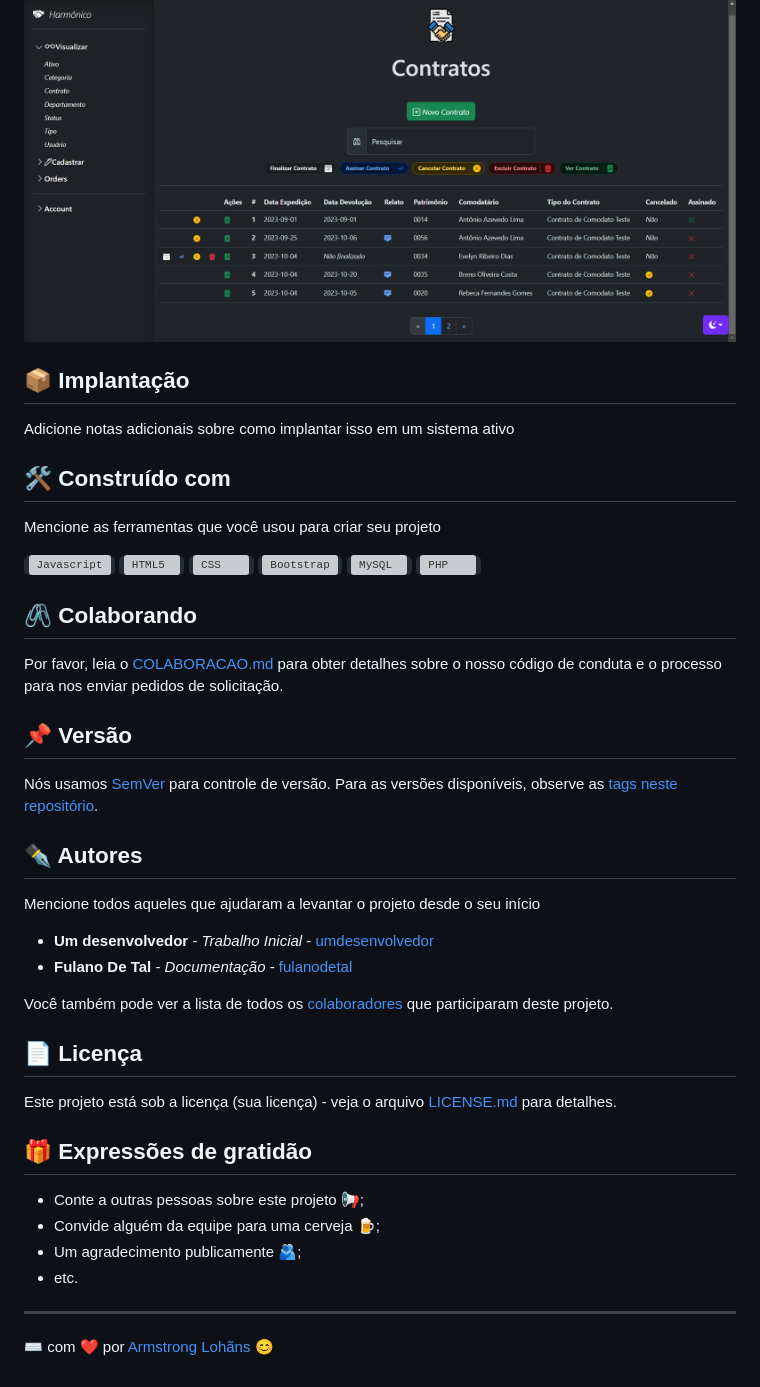
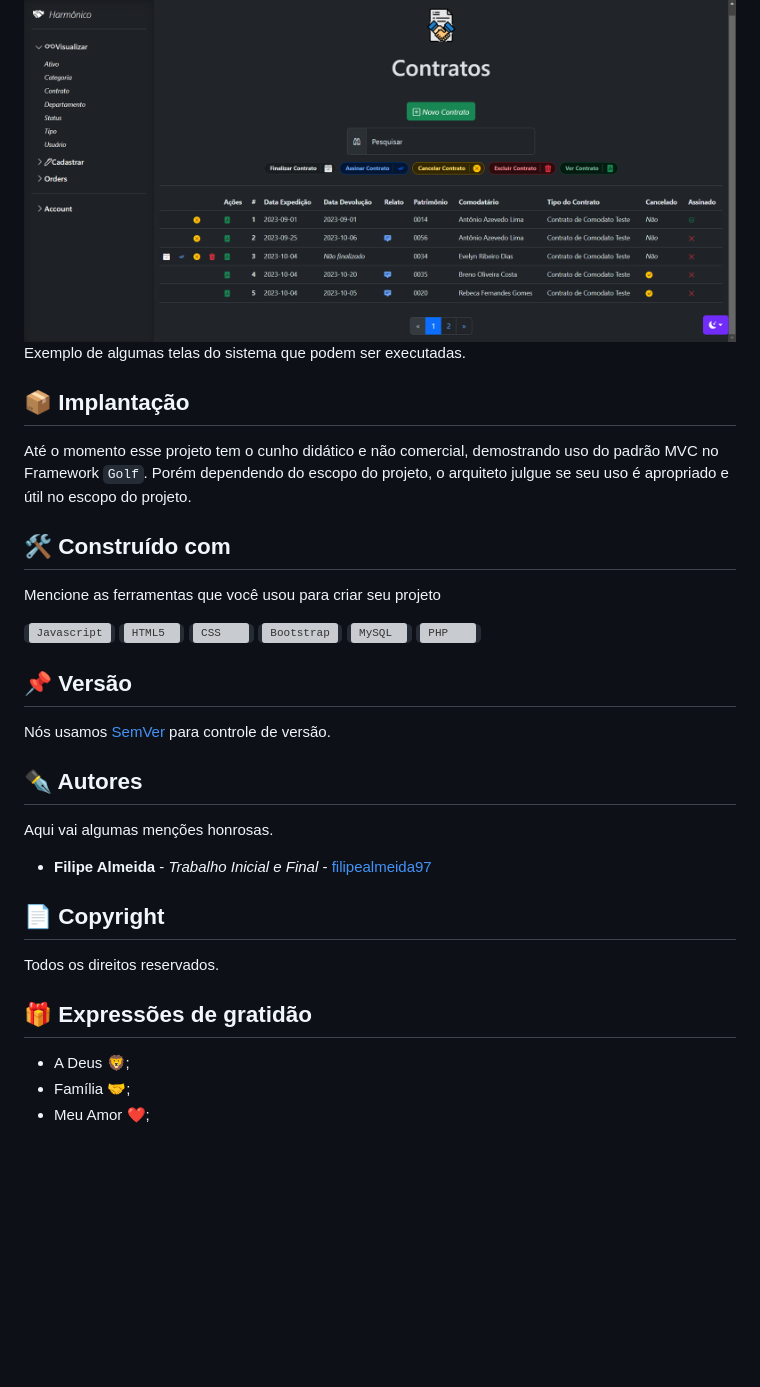
Before and after one commit to filipealmeida97/harmonico, a Markdown page: README.md, the part around the change. Drawn GitHub-style; blank space fills up the shorter version; grey boxes are pictures that could not be loaded.

Commit message:
Update README.md
Finalizando o README

```diff
--- a/README.md
+++ b/README.md
@@ -71,9 +71,11 @@ Exemplificando o uso da solução, vamos mostrar algumas telas do sistema para o
 
 <img src="Img/v_contratos.png" alt="Edição de Ativos"/>
 
+Exemplo de algumas telas do sistema que podem ser executadas.
+
 ## 📦 Implantação
 
-Adicione notas adicionais sobre como implantar isso em um sistema ativo
+Até o momento esse projeto tem o cunho didático e não comercial, demostrando uso do padrão MVC no Framework `Golf`. Porém dependendo do escopo do projeto, o arquiteto julgue se seu uso é apropriado e útil no escopo do projeto.
 
 ## 🛠️ Construído com
 
@@ -86,35 +88,22 @@ Mencione as ferramentas que você usou para criar seu projeto
 <code><img height="32" src="https://raw.githubusercontent.com/github/explore/80688e429a7d4ef2fca1e82350fe8e3517d3494d/topics/mysql/mysql.png" alt="MySQL"/></code>
 <code><img height="32" src="https://raw.githubusercontent.com/github/explore/ccc16358ac4530c6a69b1b80c7223cd2744dea83/topics/php/php.png" alt="PHP"/></code>
 
-
-## 🖇️ Colaborando
-
-Por favor, leia o [COLABORACAO.md](https://gist.github.com/usuario/linkParaInfoSobreContribuicoes) para obter detalhes sobre o nosso código de conduta e o processo para nos enviar pedidos de solicitação.
-
 ## 📌 Versão
 
-Nós usamos [SemVer](http://semver.org/) para controle de versão. Para as versões disponíveis, observe as [tags neste repositório](https://github.com/suas/tags/do/projeto).
+Nós usamos [SemVer](http://semver.org/) para controle de versão.
 
 ## ✒️ Autores
 
-Mencione todos aqueles que ajudaram a levantar o projeto desde o seu início
+Aqui vai algumas menções honrosas.
 
-* **Um desenvolvedor** - *Trabalho Inicial* - [umdesenvolvedor](https://github.com/linkParaPerfil)
-* **Fulano De Tal** - *Documentação* - [fulanodetal](https://github.com/linkParaPerfil)
+* **Filipe Almeida** - *Trabalho Inicial e Final* - [filipealmeida97](https://github.com/filipealmeida97)
 
-Você também pode ver a lista de todos os [colaboradores](https://github.com/usuario/projeto/colaboradores) que participaram deste projeto.
+## 📄 Copyright
 
-## 📄 Licença
-
-Este projeto está sob a licença (sua licença) - veja o arquivo [LICENSE.md](https://github.com/usuario/projeto/licenca) para detalhes.
+Todos os direitos reservados.
 
 ## 🎁 Expressões de gratidão
 
-* Conte a outras pessoas sobre este projeto 📢;
-* Convide alguém da equipe para uma cerveja 🍺;
-* Um agradecimento publicamente 🫂;
-* etc.
-
-
----
-⌨️ com ❤️ por [Armstrong Lohãns](https://gist.github.com/lohhans) 😊
+* A Deus 🦁;
+* Família 🤝;
+* Meu Amor ❤️;
```
